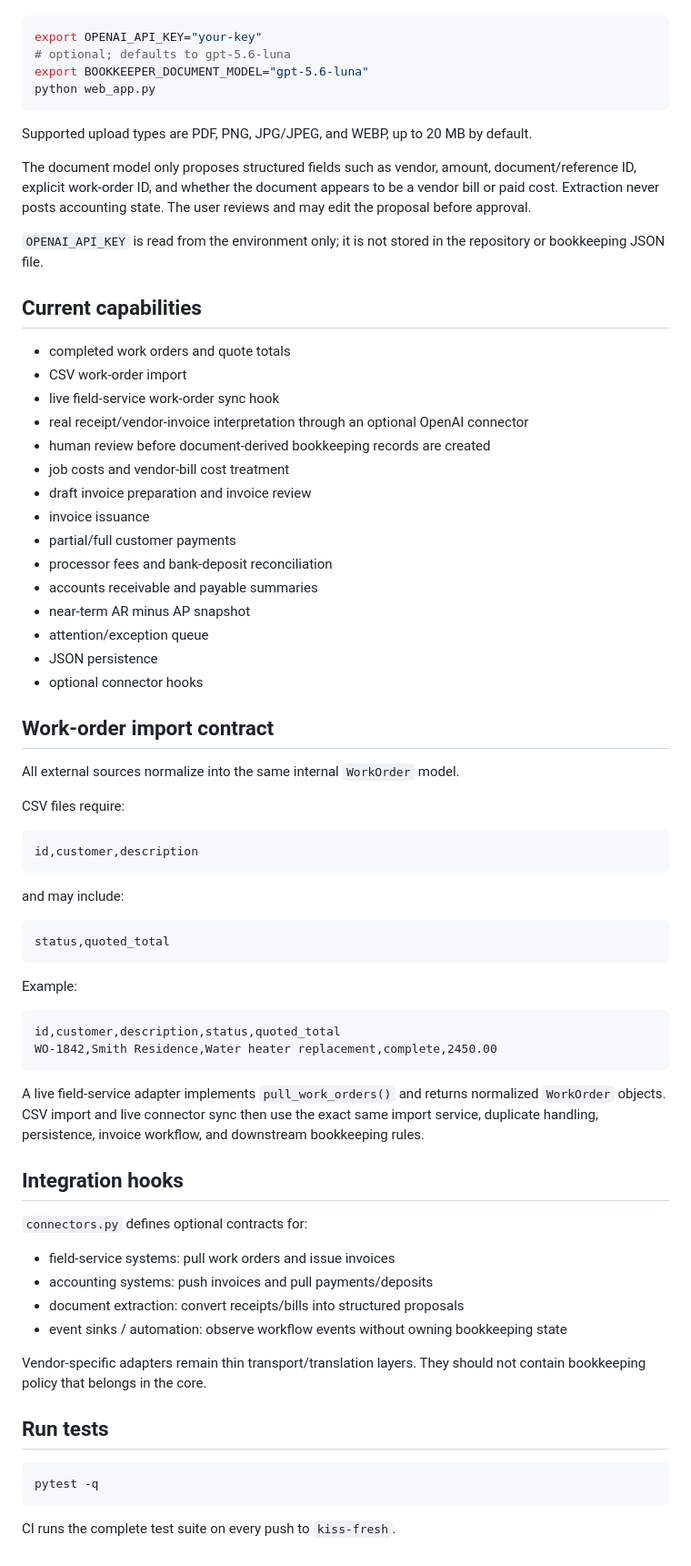
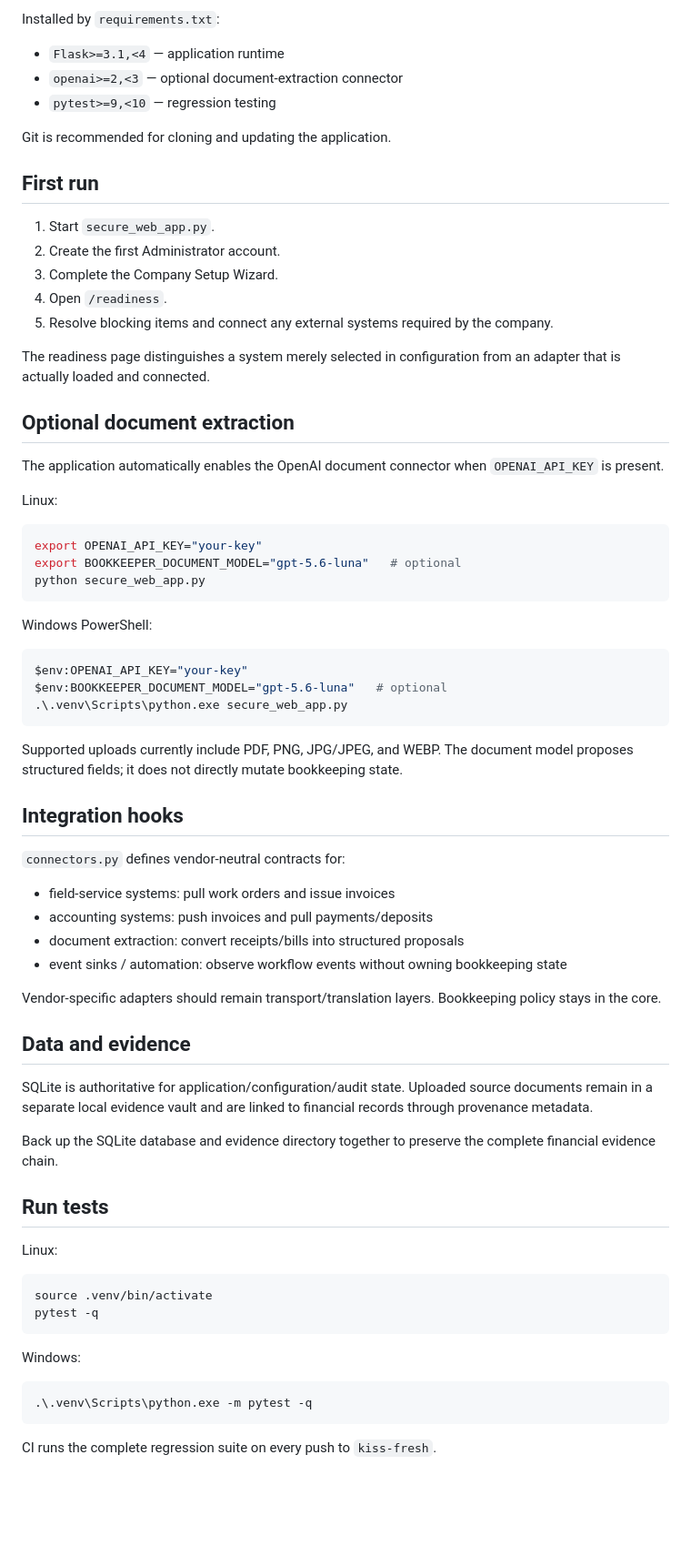
Before and after one commit to noeticanlabs/Bookkeeping-assistant-, a Markdown page: README.md, the part around one of its changes. Shown at 91% size. Rendered like a GitHub page; blank space fills up the shorter version.

Commit message:
Update README for secure cross-platform installation

````diff
--- a/README.md
+++ b/README.md
@@ -33,75 +86,73 @@ The runnable app automatically enables the OpenAI document connector when `OPENA
+Installed by `requirements.txt`:
+
+- `Flask>=3.1,<4` — application runtime
+- `openai>=2,<3` — optional document-extraction connector
+- `pytest>=9,<10` — regression testing
+
+Git is recommended for cloning and updating the application.
+
+## First run
+
+1. Start `secure_web_app.py`.
+2. Create the first Administrator account.
+3. Complete the Company Setup Wizard.
+4. Open `/readiness`.
+5. Resolve blocking items and connect any external systems required by the company.
+
+The readiness page distinguishes a system merely selected in configuration from an adapter that is actually loaded and connected.
+
+## Optional document extraction
+
+The application automatically enables the OpenAI document connector when `OPENAI_API_KEY` is present.
+
+Linux:
 
 ```bash
 export OPENAI_API_KEY="your-key"
-# optional; defaults to gpt-5.6-luna
-export BOOKKEEPER_DOCUMENT_MODEL="gpt-5.6-luna"
-python web_app.py
+export BOOKKEEPER_DOCUMENT_MODEL="gpt-5.6-luna"   # optional
+python secure_web_app.py
 ```
 
-Supported upload types are PDF, PNG, JPG/JPEG, and WEBP, up to 20 MB by default.
+Windows PowerShell:
 
-The document model only proposes structured fields such as vendor, amount, document/reference ID, explicit work-order ID, and whether the document appears to be a vendor bill or paid cost. Extraction never posts accounting state. The user reviews and may edit the proposal before approval.
-
-`OPENAI_API_KEY` is read from the environment only; it is not stored in the repository or bookkeeping JSON file.
-
-## Current capabilities
-
-- completed work orders and quote totals
-- CSV work-order import
-- live field-service work-order sync hook
-- real receipt/vendor-invoice interpretation through an optional OpenAI connector
-- human review before document-derived bookkeeping records are created
-- job costs and vendor-bill cost treatment
-- draft invoice preparation and invoice review
-- invoice issuance
-- partial/full customer payments
-- processor fees and bank-deposit reconciliation
-- accounts receivable and payable summaries
-- near-term AR minus AP snapshot
-- attention/exception queue
-- JSON persistence
-- optional connector hooks
-
-## Work-order import contract
-
-All external sources normalize into the same internal `WorkOrder` model.
-
-CSV files require:
-
-```text
-id,customer,description
+```powershell
+$env:OPENAI_API_KEY="your-key"
+$env:BOOKKEEPER_DOCUMENT_MODEL="gpt-5.6-luna"   # optional
+.\.venv\Scripts\python.exe secure_web_app.py
 ```
 
-and may include:
-
-```text
-status,quoted_total
-```
-
-Example:
-
-```csv
-id,customer,description,status,quoted_total
-WO-1842,Smith Residence,Water heater replacement,complete,2450.00
-```
-
-A live field-service adapter implements `pull_work_orders()` and returns normalized `WorkOrder` objects. CSV import and live connector sync then use the exact same import service, duplicate handling, persistence, invoice workflow, and downstream bookkeeping rules.
+Supported uploads currently include PDF, PNG, JPG/JPEG, and WEBP. The document model proposes structured fields; it does not directly mutate bookkeeping state.
 
 ## Integration hooks
 
-`connectors.py` defines optional contracts for:
+`connectors.py` defines vendor-neutral contracts for:
 
 - field-service systems: pull work orders and issue invoices
 - accounting systems: push invoices and pull payments/deposits
 - document extraction: convert receipts/bills into structured proposals
 - event sinks / automation: observe workflow events without owning bookkeeping state
 
-Vendor-specific adapters remain thin transport/translation layers. They should not contain bookkeeping policy that belongs in the core.
+Vendor-specific adapters should remain transport/translation layers. Bookkeeping policy stays in the core.
+
+## Data and evidence
+
+SQLite is authoritative for application/configuration/audit state. Uploaded source documents remain in a separate local evidence vault and are linked to financial records through provenance metadata.
+
+Back up the SQLite database and evidence directory together to preserve the complete financial evidence chain.
 
 ## Run tests
 
+Linux:
+
 ```bash
+source .venv/bin/activate
 pytest -q
 ```
 
-CI runs the complete test suite on every push to `kiss-fresh`.
+Windows:
+
+```powershell
+.\.venv\Scripts\python.exe -m pytest -q
+```
+
+CI runs the complete regression suite on every push to `kiss-fresh`.
````
Also changed, not shown: other parts of README.md (+68 -15 lines).
